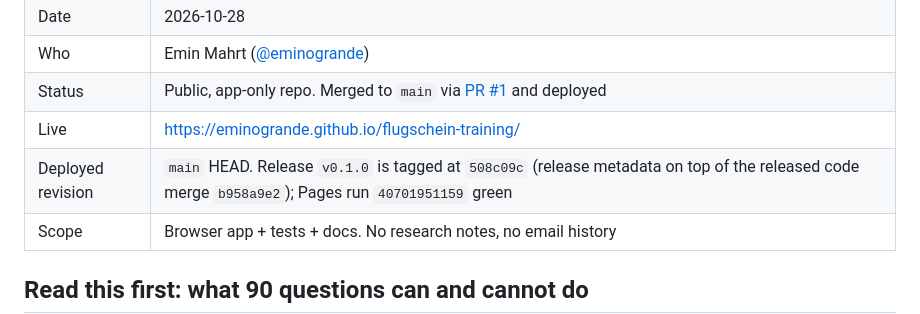
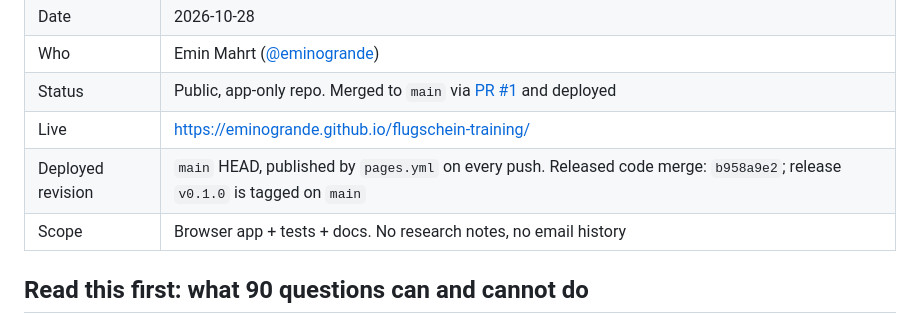
Before and after one commit to eminogrande/flugschein-training, a Markdown page: README.md, the part around the change. Drawn GitHub-style.

Commit message:
docs: describe deployed revision without pinning a moving SHA

```diff
--- a/README.md
+++ b/README.md
@@ -11,7 +11,7 @@
 | Who | Emin Mahrt ([@eminogrande](https://github.com/eminogrande)) |
 | Status | Public, app-only repo. Merged to `main` via [PR #1](https://github.com/eminogrande/flugschein-training/pull/1) and deployed |
 | Live | <https://eminogrande.github.io/flugschein-training/> |
-| Deployed revision | `main` HEAD. Release `v0.1.0` is tagged at `508c09c` (release metadata on top of the released code merge `b958a9e2`); Pages run `40701951159` green |
+| Deployed revision | `main` HEAD, published by `pages.yml` on every push. Released code merge: `b958a9e2`; release `v0.1.0` is tagged on `main` |
 | Scope | Browser app + tests + docs. No research notes, no email history |
 
 ## Read this first: what 90 questions can and cannot do
```
